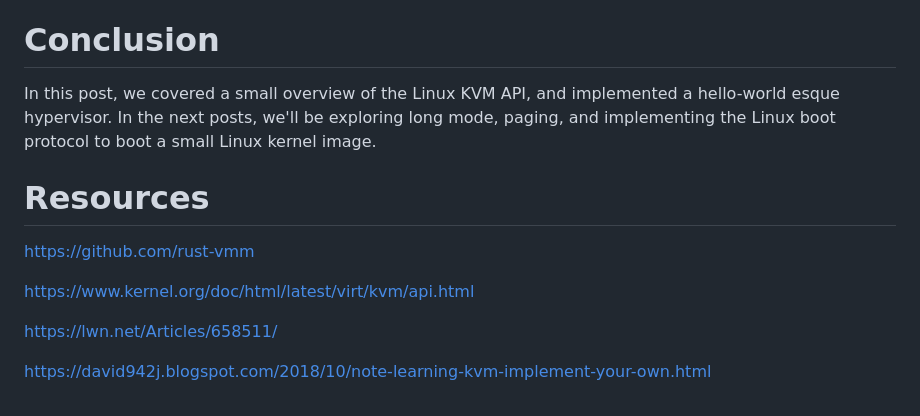
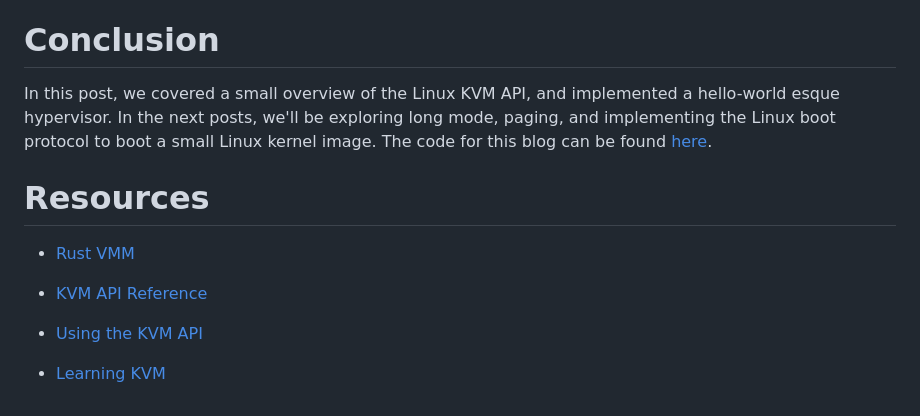
Before and after one commit to git-bruh/site, a Markdown page: blog/2024-01-29/blog.md, the part around the change. GitHub-like rendering.

Commit message:
2024-01-29: links

```diff
--- a/blog/2024-01-29/blog.md
+++ b/blog/2024-01-29/blog.md
@@ -361,14 +361,14 @@ Now obviously, there is quite a bit of overhead when emulating hardware in this
 
 # Conclusion
 
-In this post, we covered a small overview of the Linux KVM API, and implemented a hello-world esque hypervisor. In the next posts, we'll be exploring long mode, paging, and implementing the Linux boot protocol to boot a small Linux kernel image.
+In this post, we covered a small overview of the Linux KVM API, and implemented a hello-world esque hypervisor. In the next posts, we'll be exploring long mode, paging, and implementing the Linux boot protocol to boot a small Linux kernel image. The code for this blog can be found [here](https://github.com/git-bruh/site/tree/master/code/kvm/intro).
 
 # Resources
 
-https://github.com/rust-vmm
+- [Rust VMM](https://github.com/rust-vmm)
 
-https://www.kernel.org/doc/html/latest/virt/kvm/api.html
+- [KVM API Reference](https://www.kernel.org/doc/html/latest/virt/kvm/api.html)
 
-https://lwn.net/Articles/658511/
+- [Using the KVM API](https://lwn.net/Articles/658511)
 
-https://david942j.blogspot.com/2018/10/note-learning-kvm-implement-your-own.html
+- [Learning KVM](https://david942j.blogspot.com/2018/10/note-learning-kvm-implement-your-own.html)
```
